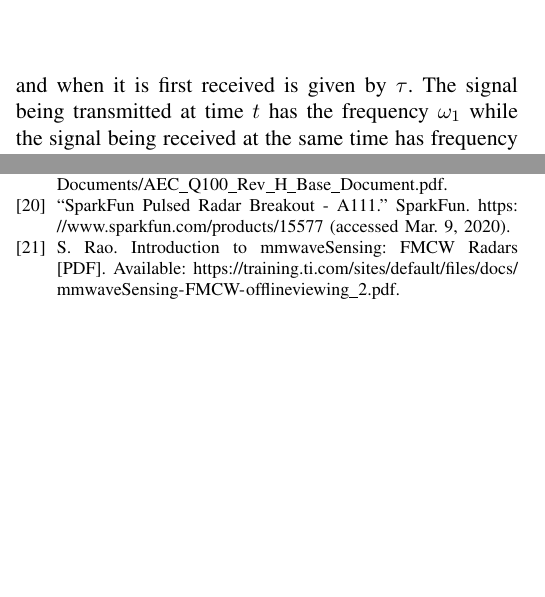
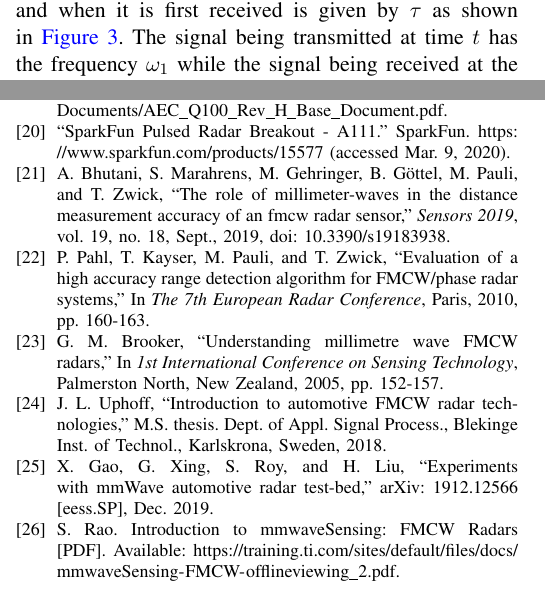
Before and after one commit to NickChiapputo/SeniorDesign, a LaTeX paper (Proposal/proposal.tex): two parts of the columns of pages 5 and 10 of 11 before the commit and two parts of the columns of pages 5 and 10 of 12 after it, joined at a grey line, cut so that both start at the same text, the shorter picture padded with empty space. Compiled offline with pdfLaTeX.

Commit message:
Update for final submission. Added more academic references.

```diff
--- a/Proposal/proposal.tex
+++ b/Proposal/proposal.tex
@@ -176,7 +174,9 @@
 			\label{fig:tx_rx_chirp}
 		\end{figure} %
 
-		The receiver modules then receive the chirp after it has traveled to an object and bounced back. The time difference between when the chirp is first transmitted and when it is first received is given by $\tau$. The signal being transmitted at time $t$ has the frequency $\omega_1$ while the signal being received at the same time has frequency $\omega_2$. By sending the currently transmitted and received chirps through a mixer, an Intermediate Frequency (IF) signal is produced. The instantaneous frequency of the IF signal is the difference of the instantaneous frequencies of the two chirps. The frequency of the IF signal $S_{\tau}$ is then $\frac{S2d}{c}$. This value is a constant as the difference between the transmitted and received chirps will always be the same. The IF signal can be determined using the transmit chirp $x_{TX}$ and the receive chirp $x_{RX}$ to create $x_{IF}$ as follows:
+		FMCW radars generate a sinusoidal signal whose frequency is linearly modulated over bandwidth $B$ from the center frequency $f_c$ to $f_c + B$ as shown in \autoref{fig:chirp_a_vs_t}. This signal is known as a chirp. The rate of increase $S$ in the frequency, also known as sweep rate, is given in MHz/s. The time span over which the signal is modulated is given by $T_c$ in seconds. \autoref{fig:chirp_f_vs_t} shows the frequency of the chirp over time.
+
+		The receiver modules then receive the chirp after it has traveled to an object and bounced back. The time difference between when the chirp is first transmitted and when it is first received is given by $\tau$ as shown in \autoref{fig:tx_rx_chirp}. The signal being transmitted at time $t$ has the frequency $\omega_1$ while the signal being received at the same time has frequency $\omega_2$. By sending the currently transmitted and received chirps through a mixer, an Intermediate Frequency (IF) signal is produced. The instantaneous frequency of the IF signal is the difference of the instantaneous frequencies of the two chirps. The frequency of the IF signal $S_{\tau}$ is then $\frac{S2d}{c}$. This value is a constant as the difference between the transmitted and received chirps will always be the same. The IF signal can be determined using the transmit chirp $x_{TX}$ and the receive chirp $x_{RX}$ to create $x_{IF}$ as follows:
 		\begin{align}
 			x_1 	&= \text{sin}[\omega_1t + \phi_1] \label{eq:x1} \\
 			x_2 	&= \text{sin}[\omega_2t + \phi_2] \label{eq:x2} \\
@@ -550,15 +550,22 @@
 			% Products
 				\bibitem{A111} ``SparkFun Pulsed Radar Breakout - A111.'' SparkFun. \url{https://www.sparkfun.com/products/15577} (accessed Mar. 9, 2020).
 
+			% Academic/Scholarly Papers
+				\bibitem{roleOfmmWave} A. Bhutani, S. Marahrens, M. Gehringer, B. G{\"o}ttel, M. Pauli, and T. Zwick, ``The role of millimeter-waves in the distance measurement accuracy of an fmcw radar sensor,'' \textit{Sensors 2019}, vol. 19, no. 18, Sept., 2019, doi: 10.3390/s19183938.
+
+				\bibitem{high-accuracy} P. Pahl, T. Kayser, M. Pauli, and T. Zwick, ``Evaluation of a high accuracy range detection algorithm for FMCW/phase radar systems,'' In \textit{The 7th European Radar Conference}, Paris, 2010, pp. 160-163.
+
+				\bibitem{understanding} G. M. Brooker, ``Understanding millimetre wave FMCW radars,'' In \textit{1st International Conference on Sensing Technology}, Palmerston North, New Zealand, 2005, pp. 152-157.
+
+				\bibitem{thesis} J. L. Uphoff, ``Introduction to automotive FMCW radar technologies,'' M.S. thesis. Dept. of Appl. Signal Process., Blekinge Inst. of Technol., Karlskrona, Sweden, 2018.
+
+				\bibitem{experiment} X. Gao, G. Xing, S. Roy, and H. Liu, ``Experiments with mmWave automotive radar test-bed,'' arXiv: 1912.12566 [eess.SP], Dec. 2019.
 
 			% TI presentation on FMCW
 				\bibitem{tiPresentation} S. Rao. Introduction to mmwaveSensing: FMCW Radars [PDF]. Available: \url{https://training.ti.com/sites/default/files/docs/mmwaveSensing-FMCW-offlineviewing_2.pdf}.
 
 
 		% Parts List
-			% Selected Parts
-				\bibitem{awr1843boost} AWR1843 single-chip 76-GHz to 81-GHz automotive radar sensor evaluation module. Texas Instruments. \url{https://www.ti.com/tool/AWR1843BOOST}
-
 			% FMCW Companies
 				\bibitem{fluidic} ``Honetwell RM60 FMCW Radar Level Transmitter.'' fluidic-ltd.co.uk. \url{https://fluidic-ltd.co.uk/product/honeywell-rm60/} (accessed Apr. 20, 2020).
 
```
Also changed, not shown: Proposal/Proposal.pdf, Proposal/proposal.tex (22 more changed lines).
